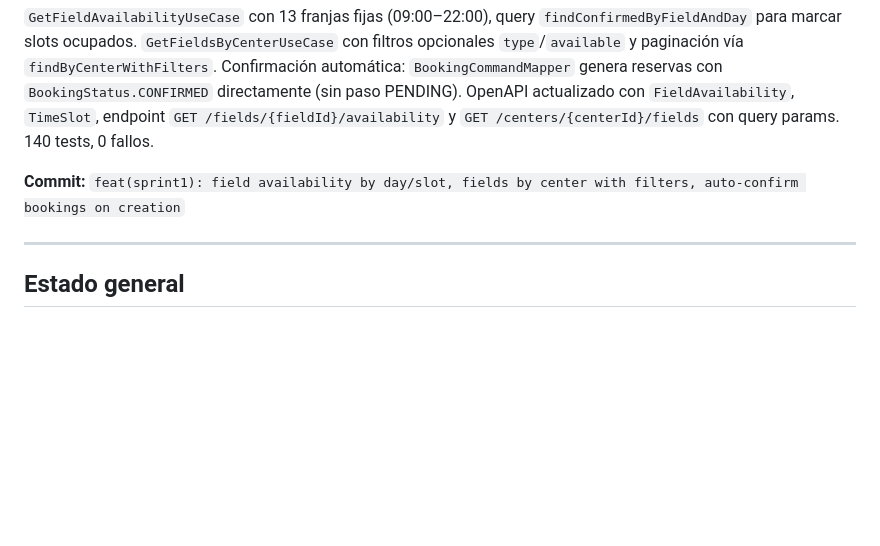
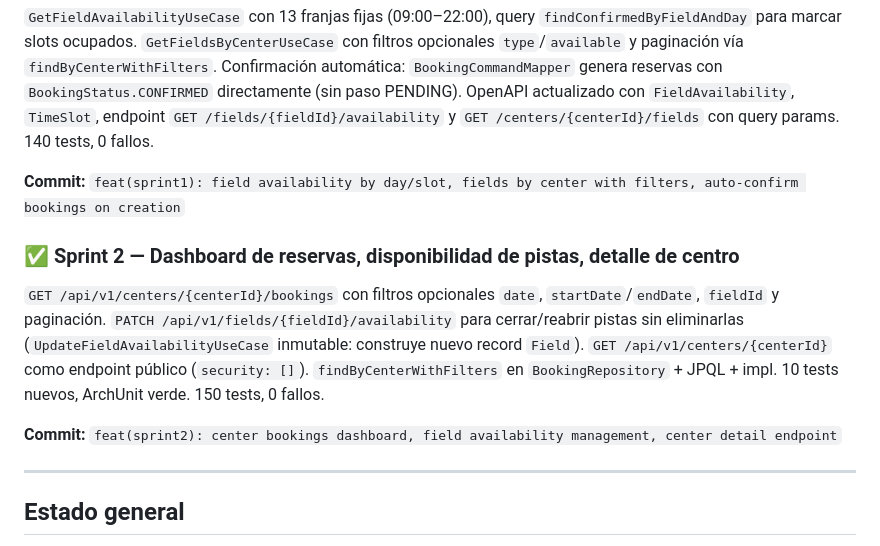
Before and after one commit to BreixoCF/padelcenter, a Markdown page: ROADMAP.md, the part around the change. GitHub-like rendering; blank space fills up the shorter version.

Commit message:
docs(roadmap): mark Sprint 2 as complete

```diff
--- a/ROADMAP.md
+++ b/ROADMAP.md
@@ -83,6 +83,11 @@ Validación de solapamiento horario en creación y actualización de reservas. Q
 
 **Commit:** `feat(sprint1): field availability by day/slot, fields by center with filters, auto-confirm bookings on creation`
 
+### ✅ Sprint 2 — Dashboard de reservas, disponibilidad de pistas, detalle de centro
+`GET /api/v1/centers/{centerId}/bookings` con filtros opcionales `date`, `startDate`/`endDate`, `fieldId` y paginación. `PATCH /api/v1/fields/{fieldId}/availability` para cerrar/reabrir pistas sin eliminarlas (`UpdateFieldAvailabilityUseCase` inmutable: construye nuevo record `Field`). `GET /api/v1/centers/{centerId}` como endpoint público (`security: []`). `findByCenterWithFilters` en `BookingRepository` + JPQL + impl. 10 tests nuevos, ArchUnit verde. 150 tests, 0 fallos.
+
+**Commit:** `feat(sprint2): center bookings dashboard, field availability management, center detail endpoint`
+
 ---
 
 ## Estado general
```
